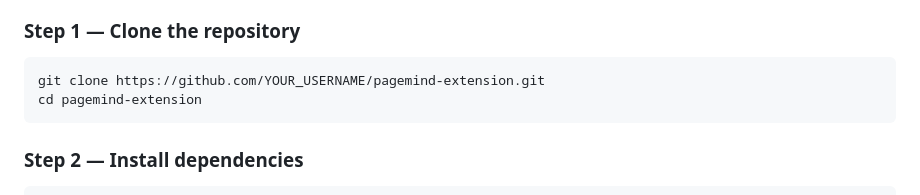
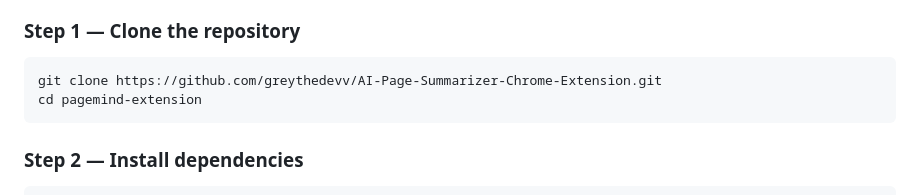
Before and after one commit to greythedevv/AI-Page-Summarizer-Chrome-Extension, a Markdown page: README.MD, the part around the change. Drawn GitHub-style.

Commit message:
docs: update README

````diff
--- a/README.MD
+++ b/README.MD
@@ -38,7 +38,7 @@
 ### Step 1 — Clone the repository
 
 ```bash
-git clone https://github.com/YOUR_USERNAME/pagemind-extension.git
+git clone https://github.com/greythedevv/AI-Page-Summarizer-Chrome-Extension.git
 cd pagemind-extension
 ```
 
````
